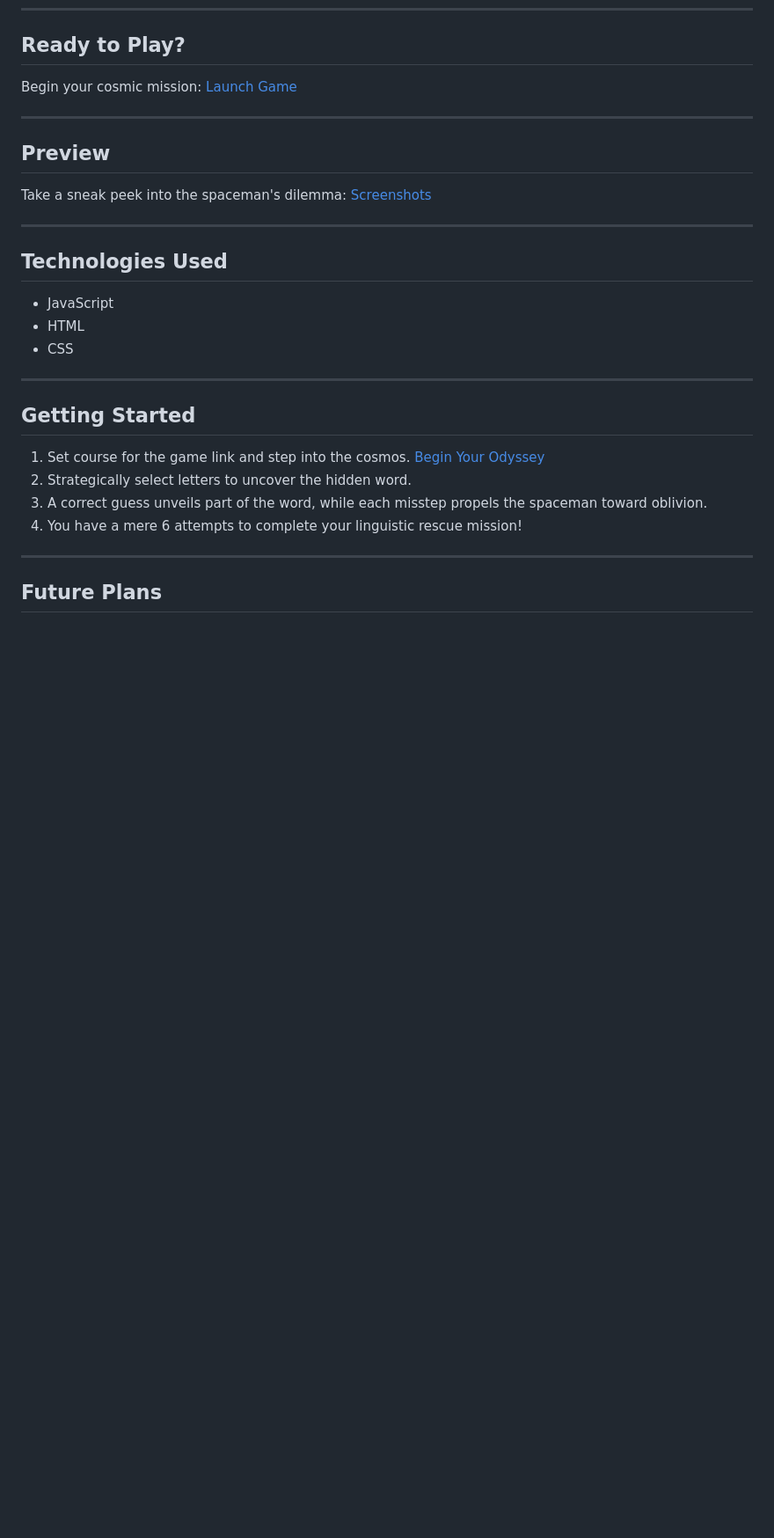
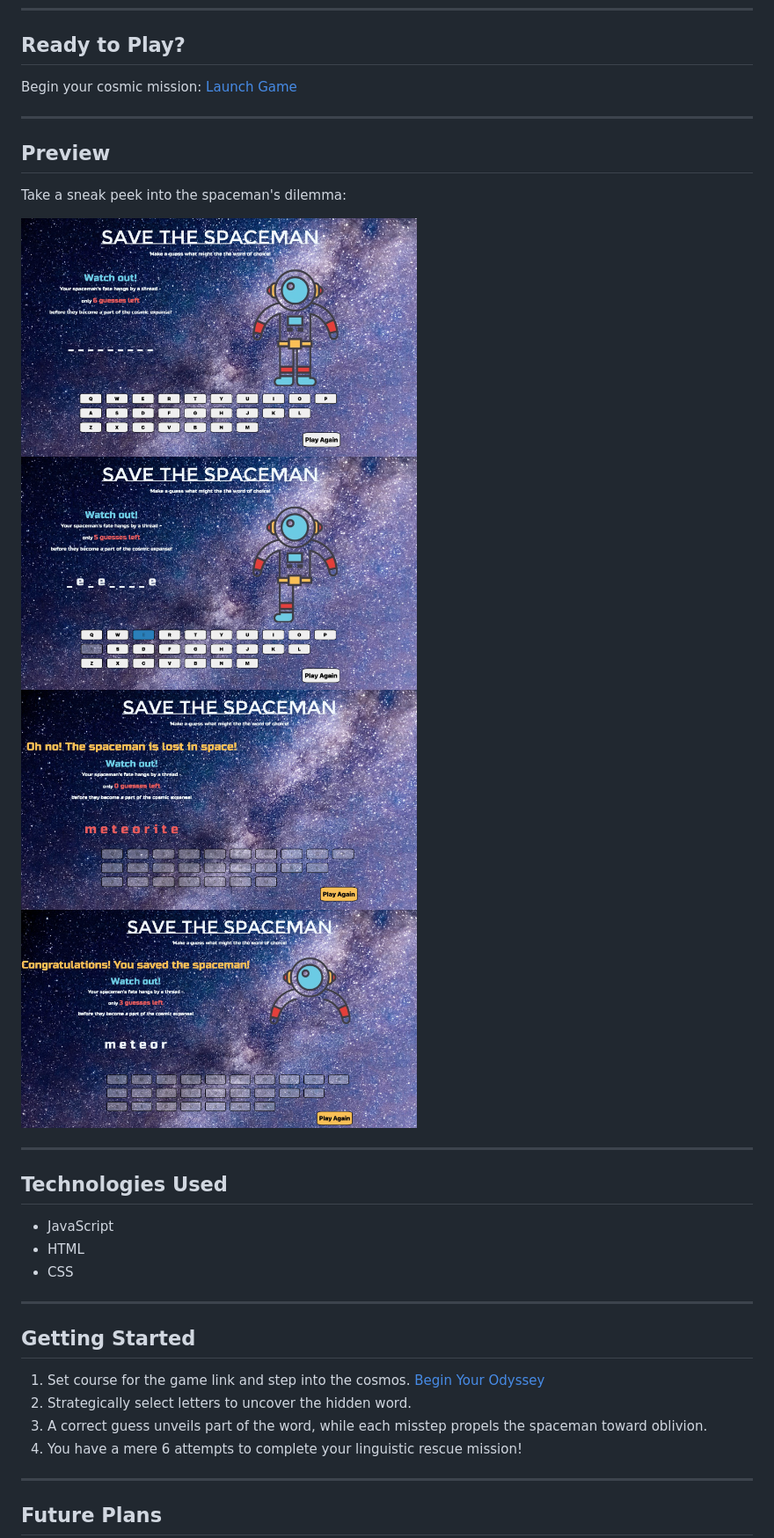
Before and after one commit to eunjistewart/spaceman, a Markdown page: README.md, the part around the change printed below. Shown: that part at 88% size. Drawn GitHub-style; pictures changed too: images/spaceman_screenshot1.jpg (added), images/spaceman_screenshot2.jpg (added), images/spaceman_screenshot3.jpg (added); blank space fills up the shorter version.

Commit message:
game screenshots for README.md and game Link

```diff
--- a/README.md
+++ b/README.md
@@ -12,7 +12,15 @@ Begin your cosmic mission: [Launch Game](Game_Link)
 
 ## Preview
 
-Take a sneak peek into the spaceman's dilemma: [Screenshots](Screenshots_Links)
+Take a sneak peek into the spaceman's dilemma:
+
+<img src="./images/spaceman_screenshot1.jpg" alt="spaceman game" width="450" display="inline-block"/>
+
+<img src="./images/spaceman_screenshot2.jpg" alt="spaceman game" width="450" display="inline-block"/>
+
+<img src="./images/spaceman_screenshot3.jpg" alt="spaceman game" width="450" display="inline-block"/>
+
+<img src="./images/spaceman_screenshot4.jpg" alt="spaceman game" width="450" display="inline-block"/>
 
 ---
 
```
Also changed, not shown: other parts of README.md (+2 -2 lines).
